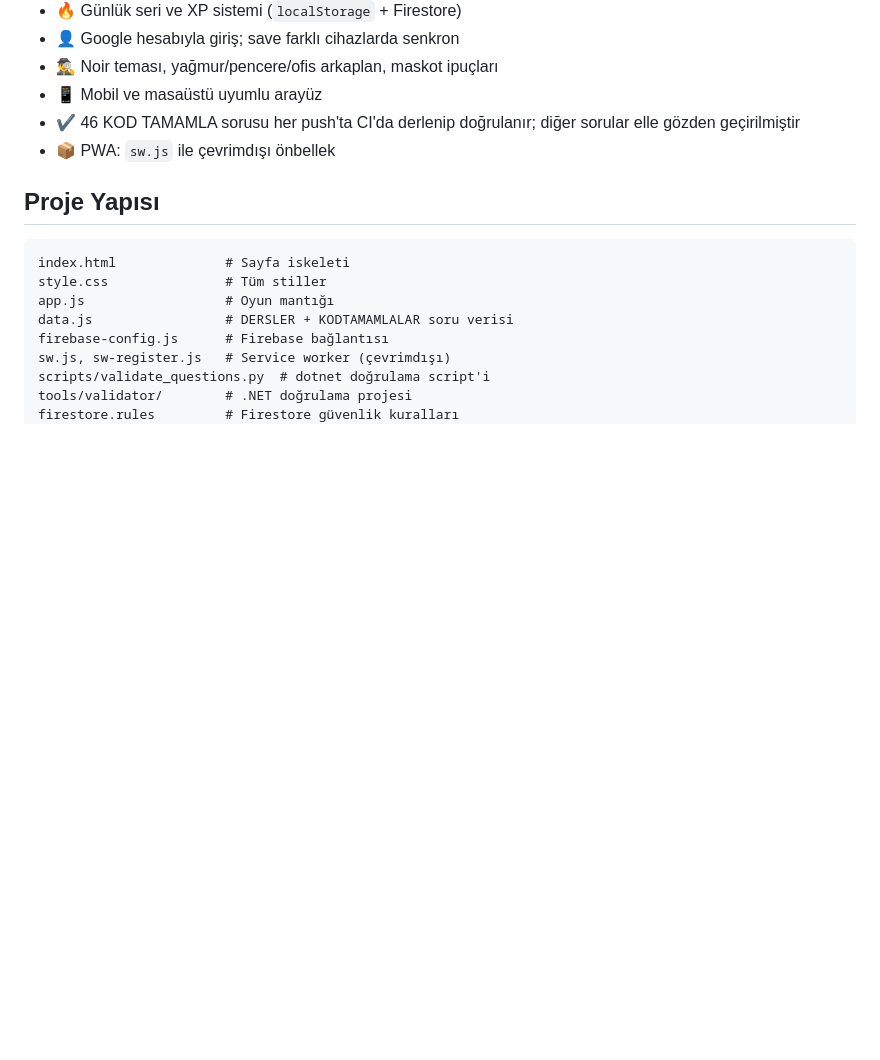
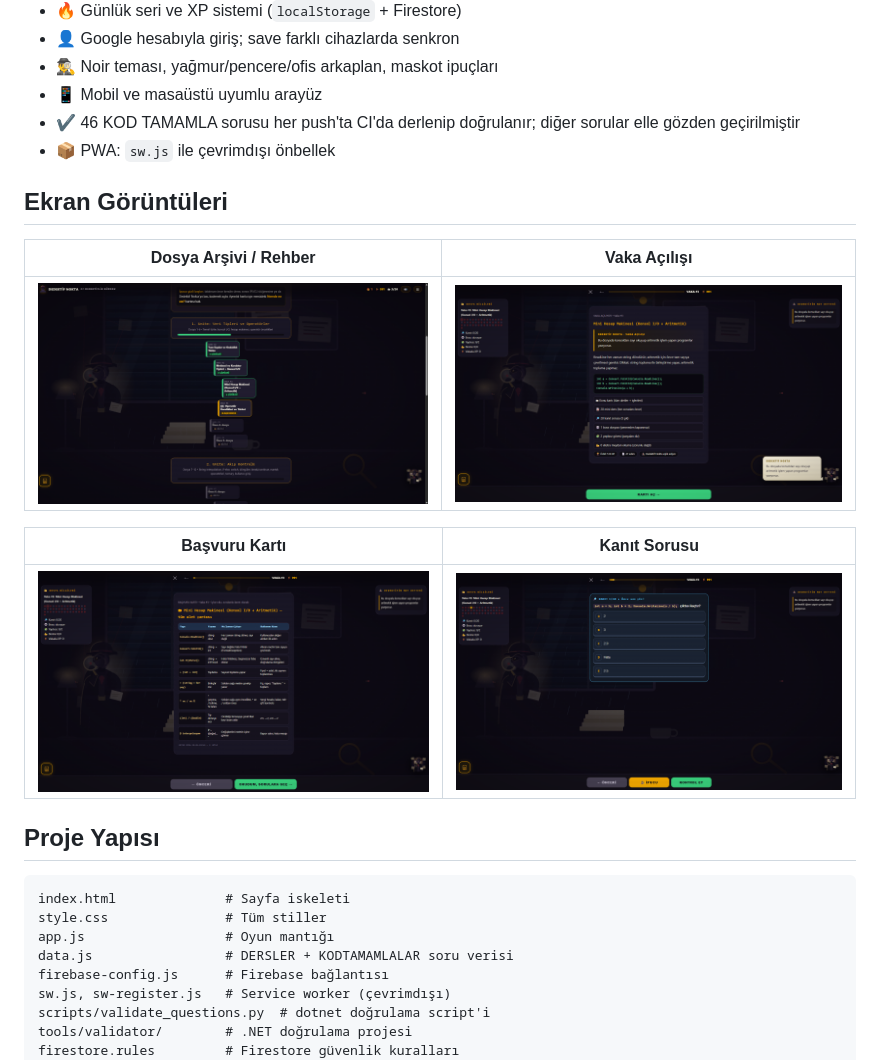
Before and after one commit to Ayberkkisla/CSharp-Dedektiflik-Burosu, a Markdown page: README.md, the part around the change. GitHub-like rendering; pictures changed too: docs/screenshots/01-giris-rehber.png (added), docs/screenshots/02-vaka-acilisi.png (added), docs/screenshots/03-basvuru-karti.png (added); blank space fills up the shorter version.

```diff
--- a/README.md
+++ b/README.md
@@ -12,6 +12,16 @@ C# programlama öğrenmek için tarayıcı tabanlı, senaryo odaklı bir HTML/JS
 - 📱 Mobil ve masaüstü uyumlu arayüz
 - ✔️ 46 KOD TAMAMLA sorusu her push'ta CI'da derlenip doğrulanır; diğer sorular elle gözden geçirilmiştir
 - 📦 PWA: `sw.js` ile çevrimdışı önbellek
+
+## Ekran Görüntüleri
+
+| Dosya Arşivi / Rehber                                  | Vaka Açılışı                                          |
+| ------------------------------------------------------ | ----------------------------------------------------- |
+| ![Giriş rehberi](docs/screenshots/01-giris-rehber.png) | ![Vaka açılışı](docs/screenshots/02-vaka-acilisi.png) |
+
+| Başvuru Kartı                                           | Kanıt Sorusu                                          |
+| ------------------------------------------------------- | ----------------------------------------------------- |
+| ![Başvuru kartı](docs/screenshots/03-basvuru-karti.png) | ![Kanıt sorusu](docs/screenshots/04-kanit-sorusu.png) |
 
 ## Proje Yapısı
 
```
